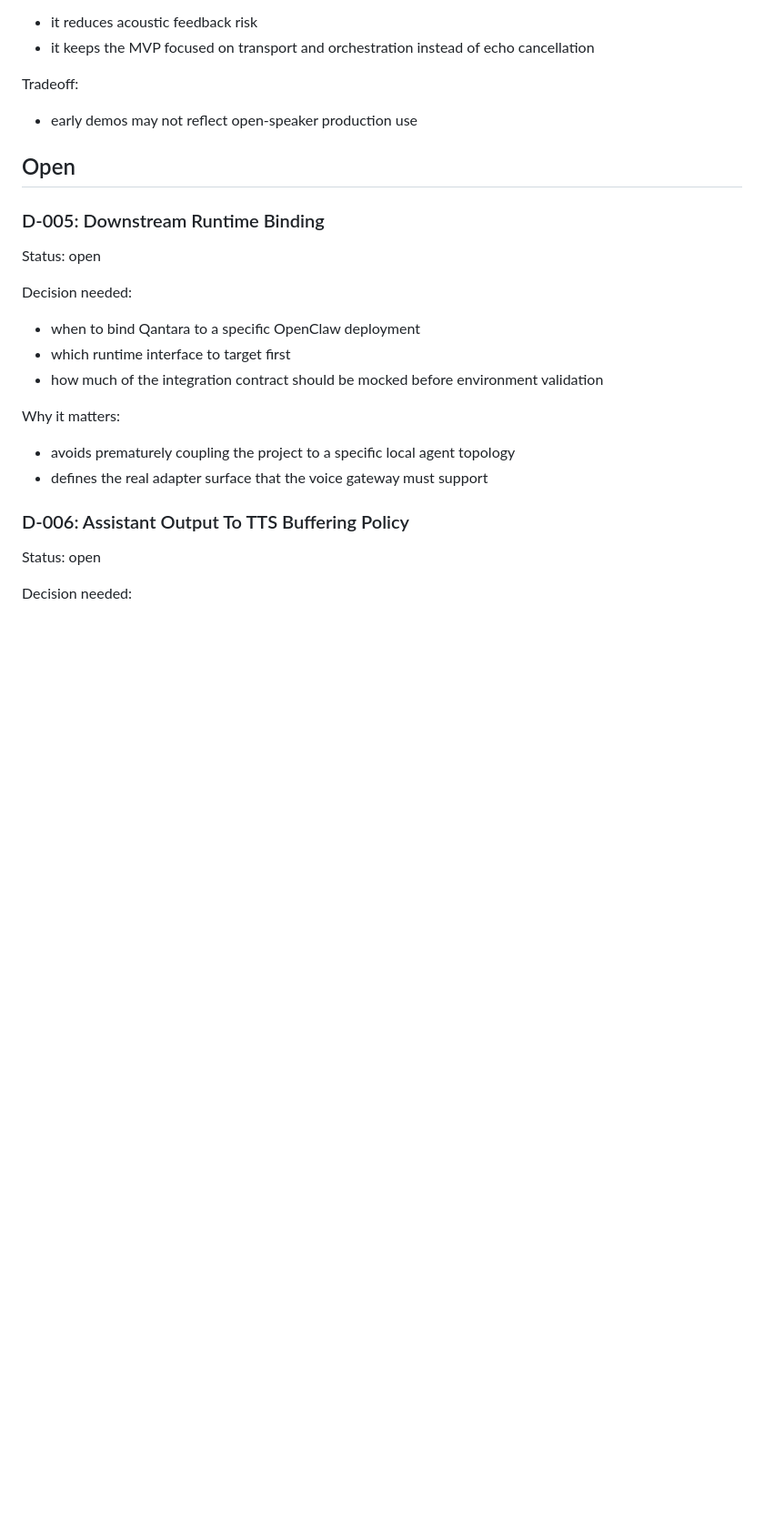
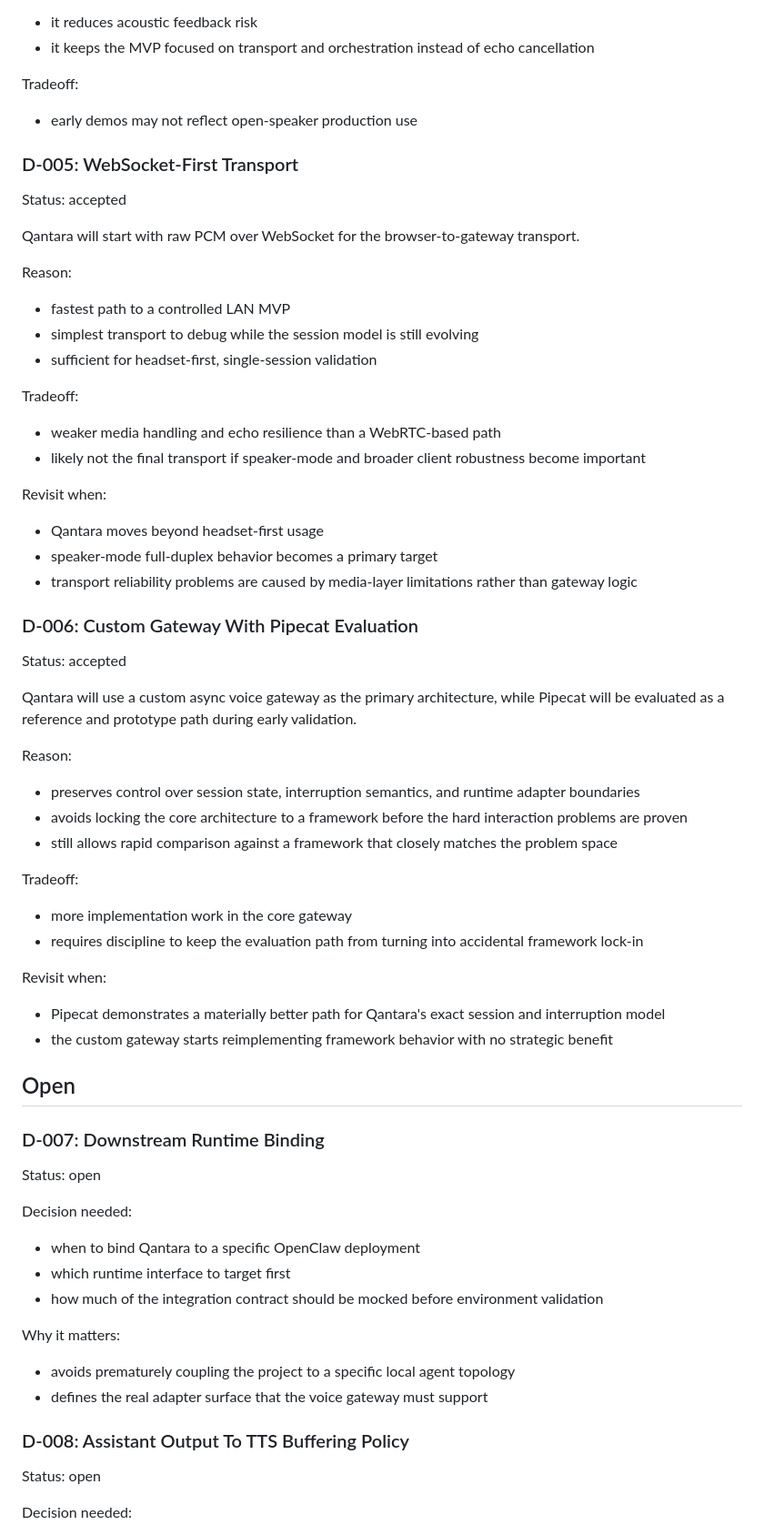
Before and after one commit to nawaf1-art/Qantara, a Markdown page: DECISIONS.md, the part around one of its changes. Shown at 91% size. Rendered like a GitHub page; blank space fills up the shorter version.

Commit message:
Lock transport and gateway decisions

```diff
--- a/DECISIONS.md
+++ b/DECISIONS.md
@@ -69,9 +69,54 @@ Tradeoff:
 
 - early demos may not reflect open-speaker production use
 
+### D-005: WebSocket-First Transport
+
+Status: accepted
+
+Qantara will start with raw PCM over WebSocket for the browser-to-gateway transport.
+
+Reason:
+
+- fastest path to a controlled LAN MVP
+- simplest transport to debug while the session model is still evolving
+- sufficient for headset-first, single-session validation
+
+Tradeoff:
+
+- weaker media handling and echo resilience than a WebRTC-based path
+- likely not the final transport if speaker-mode and broader client robustness become important
+
+Revisit when:
+
+- Qantara moves beyond headset-first usage
+- speaker-mode full-duplex behavior becomes a primary target
+- transport reliability problems are caused by media-layer limitations rather than gateway logic
+
+### D-006: Custom Gateway With Pipecat Evaluation
+
+Status: accepted
+
+Qantara will use a custom async voice gateway as the primary architecture, while Pipecat will be evaluated as a reference and prototype path during early validation.
+
+Reason:
+
+- preserves control over session state, interruption semantics, and runtime adapter boundaries
+- avoids locking the core architecture to a framework before the hard interaction problems are proven
+- still allows rapid comparison against a framework that closely matches the problem space
+
+Tradeoff:
+
+- more implementation work in the core gateway
+- requires discipline to keep the evaluation path from turning into accidental framework lock-in
+
+Revisit when:
+
+- Pipecat demonstrates a materially better path for Qantara's exact session and interruption model
+- the custom gateway starts reimplementing framework behavior with no strategic benefit
+
 ## Open
 
-### D-005: Downstream Runtime Binding
+### D-007: Downstream Runtime Binding
 
 Status: open
 
@@ -86,7 +131,7 @@ Why it matters:
 - avoids prematurely coupling the project to a specific local agent topology
 - defines the real adapter surface that the voice gateway must support
 
-### D-006: Assistant Output To TTS Buffering Policy
+### D-008: Assistant Output To TTS Buffering Policy
 
 Status: open
 
```
Also changed, not shown: other parts of DECISIONS.md (+12 -12 lines), MILESTONES.md (+10 -4 lines), PLAN.md (+31 -8 lines).
